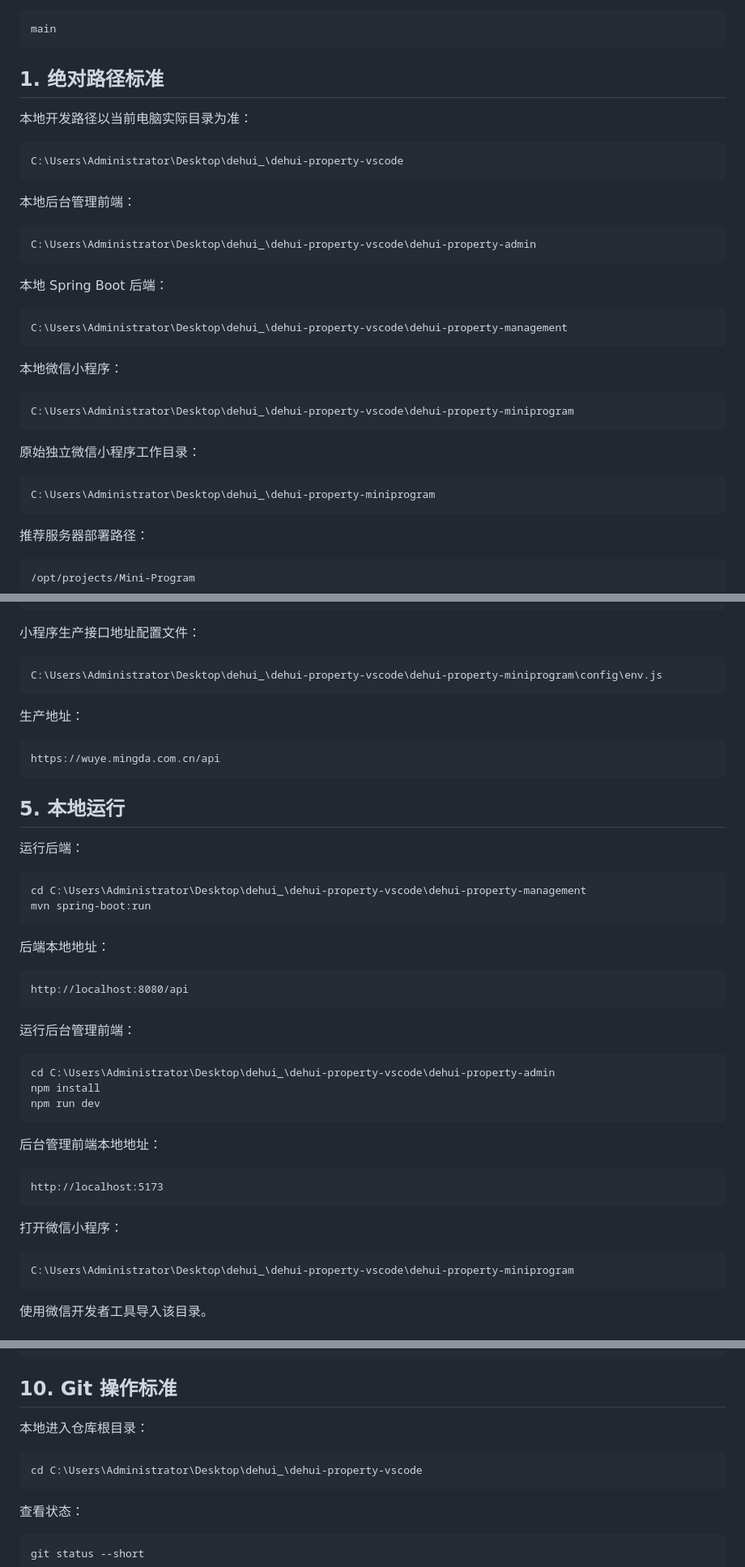
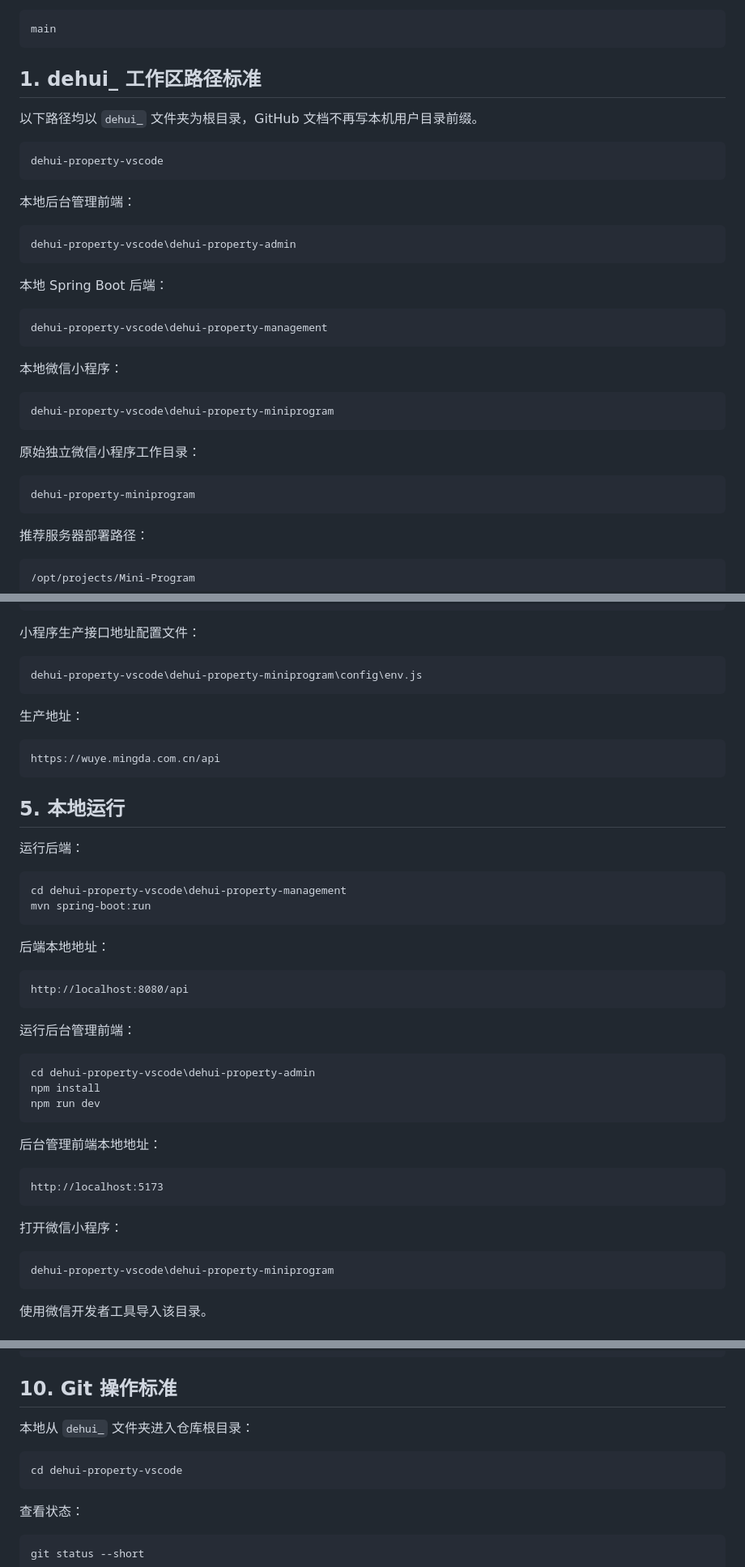
Before and after one commit to shao-xiao/Mini-Program, a Markdown page: README.md, 3 parts joined by grey strips. Shown at 81% size. GitHub-like rendering.

````diff
--- a/README.md
+++ b/README.md
@@ -14,36 +14,36 @@ https://github.com/shao-xiao/Mini-Program
 main
 ```
 
-## 1. 绝对路径标准
+## 1. dehui_ 工作区路径标准
 
-本地开发路径以当前电脑实际目录为准：
+以下路径均以 `dehui_` 文件夹为根目录，GitHub 文档不再写本机用户目录前缀。
 
 ```text
-C:\Users\Administrator\Desktop\dehui_\dehui-property-vscode
+dehui-property-vscode
 ```
 
 本地后台管理前端：
 
 ```text
-C:\Users\Administrator\Desktop\dehui_\dehui-property-vscode\dehui-property-admin
+dehui-property-vscode\dehui-property-admin
 ```
 
 本地 Spring Boot 后端：
 
 ```text
-C:\Users\Administrator\Desktop\dehui_\dehui-property-vscode\dehui-property-management
+dehui-property-vscode\dehui-property-management
 ```
 
 本地微信小程序：
 
 ```text
-C:\Users\Administrator\Desktop\dehui_\dehui-property-vscode\dehui-property-miniprogram
+dehui-property-vscode\dehui-property-miniprogram
 ```
 
 原始独立微信小程序工作目录：
 
 ```text
-C:\Users\Administrator\Desktop\dehui_\dehui-property-miniprogram
+dehui-property-miniprogram
 ```
 
 推荐服务器部署路径：
@@ -180,7 +180,7 @@ https://wuye.mingda.com.cn/api/ping
 小程序生产接口地址配置文件：
 
 ```text
-C:\Users\Administrator\Desktop\dehui_\dehui-property-vscode\dehui-property-miniprogram\config\env.js
+dehui-property-vscode\dehui-property-miniprogram\config\env.js
 ```
 
 生产地址：
@@ -194,7 +194,7 @@ https://wuye.mingda.com.cn/api
 运行后端：
 
 ```powershell
-cd C:\Users\Administrator\Desktop\dehui_\dehui-property-vscode\dehui-property-management
+cd dehui-property-vscode\dehui-property-management
 mvn spring-boot:run
 ```
 
@@ -207,7 +207,7 @@ http://localhost:8080/api
 运行后台管理前端：
 
 ```powershell
-cd C:\Users\Administrator\Desktop\dehui_\dehui-property-vscode\dehui-property-admin
+cd dehui-property-vscode\dehui-property-admin
 npm install
 npm run dev
 ```
@@ -221,7 +221,7 @@ http://localhost:5173
 打开微信小程序：
 
 ```text
-C:\Users\Administrator\Desktop\dehui_\dehui-property-vscode\dehui-property-miniprogram
+dehui-property-vscode\dehui-property-miniprogram
 ```
 
 使用微信开发者工具导入该目录。
@@ -502,10 +502,10 @@ curl https://wuye.mingda.com.cn/api/ping
 
 ## 10. Git 操作标准
 
-本地进入仓库根目录：
+本地从 `dehui_` 文件夹进入仓库根目录：
 
 ```powershell
-cd C:\Users\Administrator\Desktop\dehui_\dehui-property-vscode
+cd dehui-property-vscode
 ```
 
 查看状态：
````
Also changed, not shown: other parts of README.md (+38 -38 lines), dehui-property-miniprogram/README.md (+31 -31 lines).
